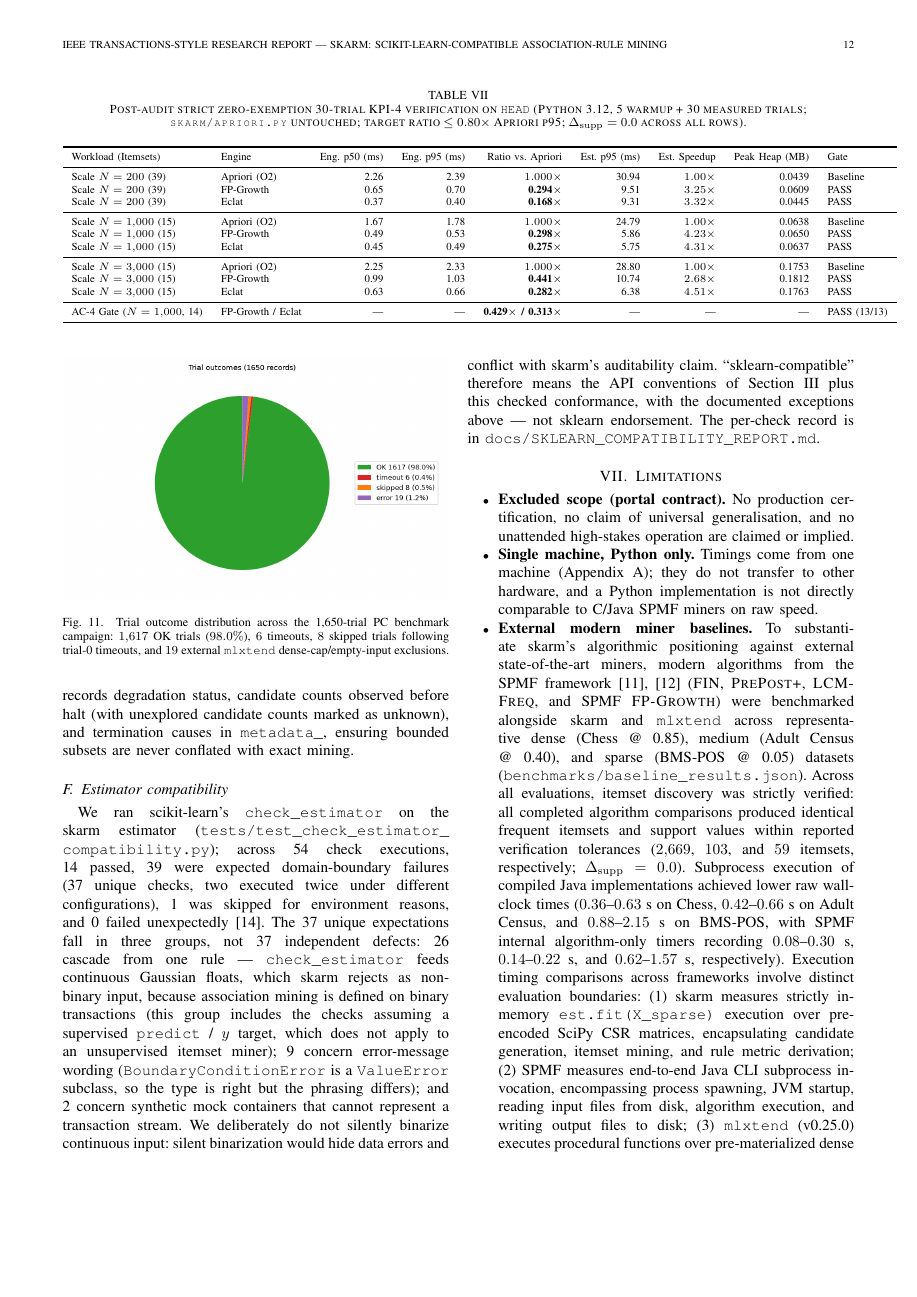
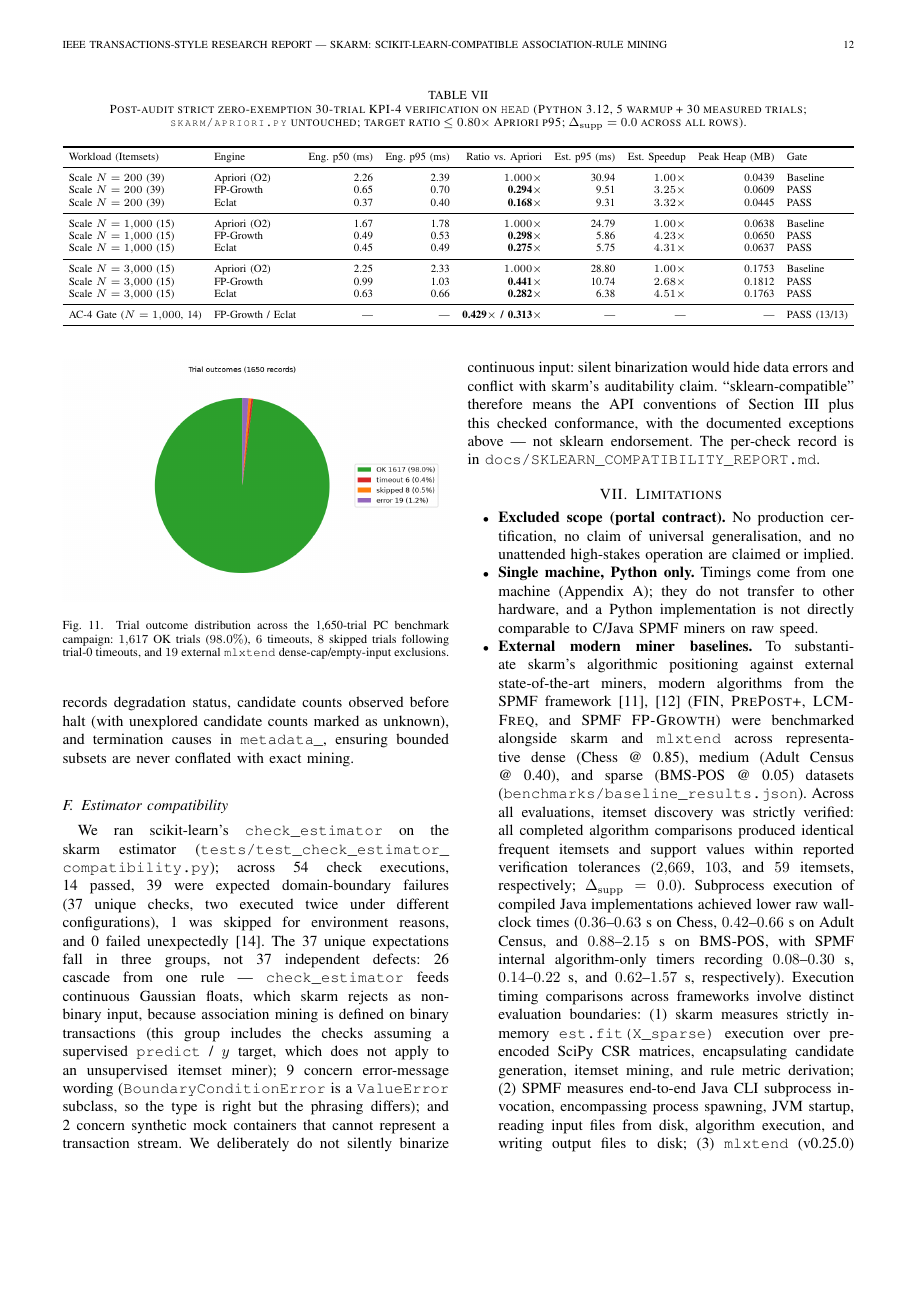
Before and after one commit to ABHISHEK1139/capstone, a LaTeX paper (paper/paper-ieee.tex): page 12 of 16. Compiled offline with pdfLaTeX.

Commit message:
docs(paper): fix Table KPI-4 overfull hbox and recompile paper.pdf and paper-ieee.pdf cleanly

```diff
--- a/paper/paper-ieee.tex
+++ b/paper/paper-ieee.tex
@@ -720,8 +720,10 @@ $690.8$~MB for Apriori and $40.9$~GB dense requirement for \texttt{mlxtend}).
 \begin{table*}[t]
 \centering
 \scriptsize
+\setlength{\tabcolsep}{4pt}
 \caption{Post-audit strict zero-exemption 30-trial KPI-4 verification on \texttt{HEAD} (Python 3.12, 5 warmup + 30 measured trials; \texttt{skarm/apriori.py} untouched; target ratio $\le 0.80\times$ Apriori p95; $\Delta_{\mathrm{supp}} = 0.0$ across all rows).}
 \label{tab:kpi4}
+\resizebox{\textwidth}{!}{%
 \begin{tabular}{llrrrrrrl}
 \toprule
 Workload (Itemsets) & Engine & Eng.\ p50 (ms) & Eng.\ p95 (ms) & Ratio vs.\ Apriori & Est.\ p95 (ms) & Est.\ Speedup & Peak Heap (MB) & Gate \\
```
Also changed, not shown: paper/paper-ieee.pdf, paper/paper.pdf, paper/paper-ieee.tex (3 more changed lines).
